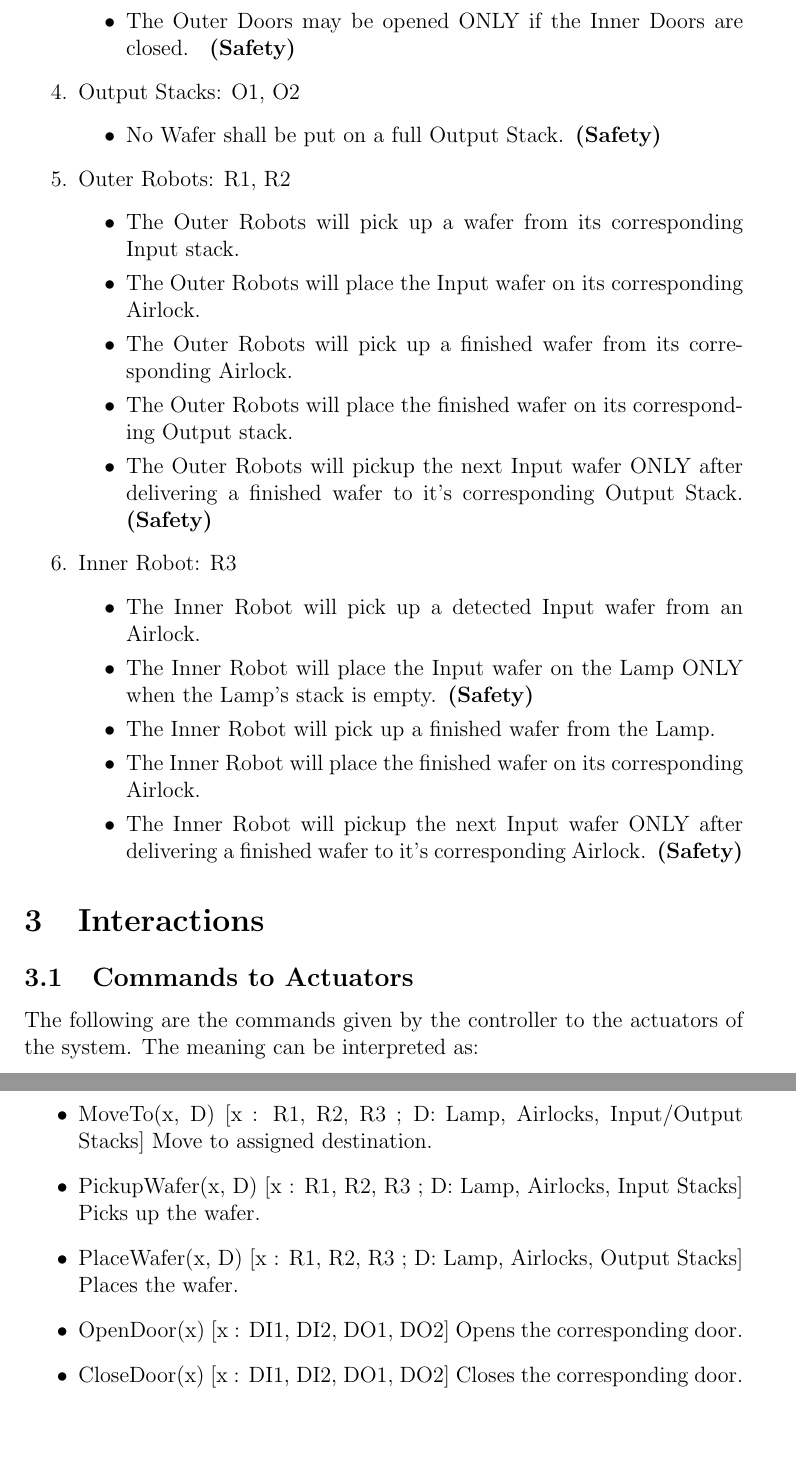
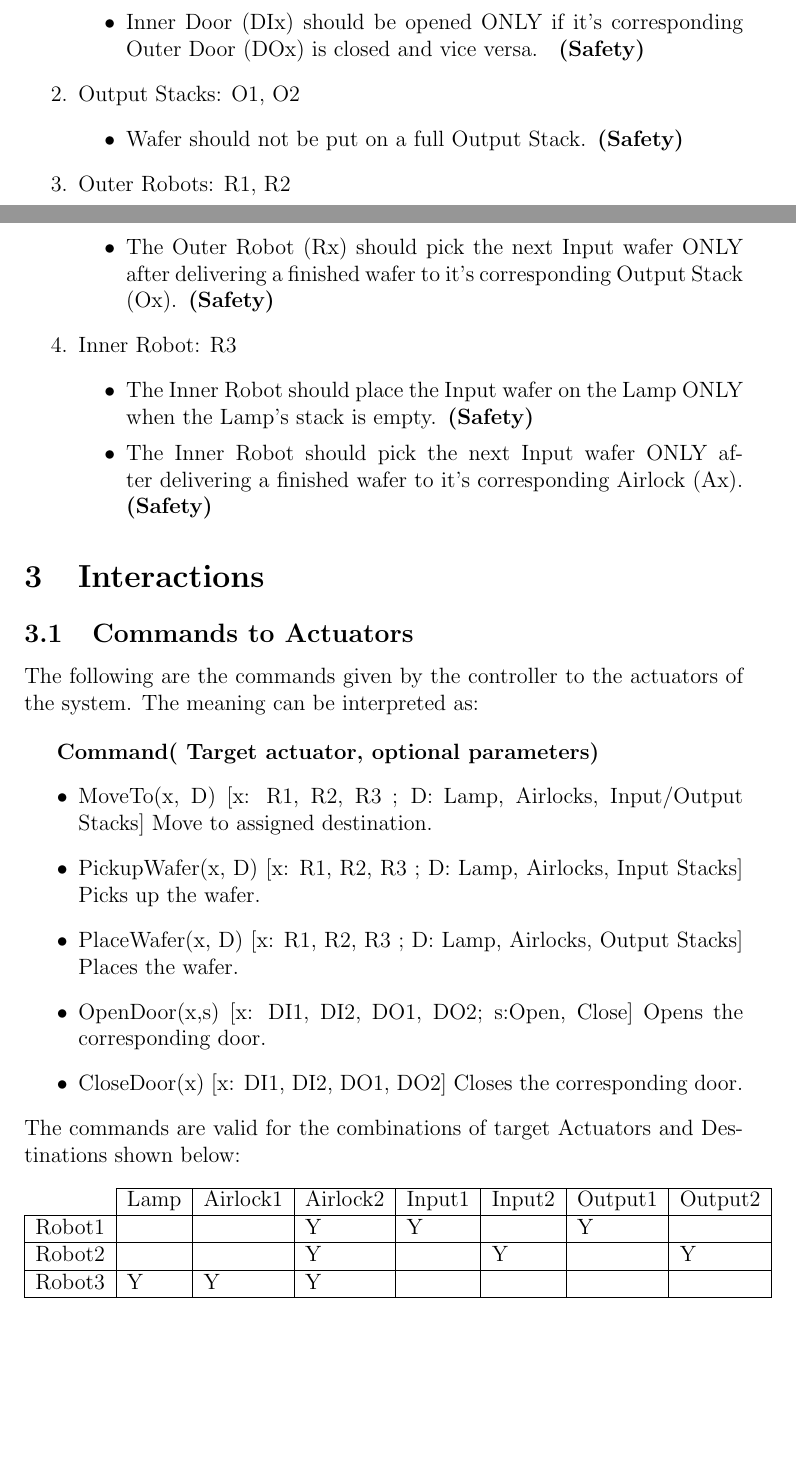
Before and after one commit to evil-scientist/system-validation-project, a LaTeX document (report.tex): two parts of pages 3 and 4 of 6 before the commit and two parts of pages 2 and 3 of 6 after it, joined at a grey line, cut at the place of the change, the shorter picture padded with empty space. Compiled offline with pdfLaTeX.

Commit message:
Updated Requirements

```diff
--- a/report.tex
+++ b/report.tex
@@ -67,32 +64,32 @@ These are the individual component requirements:
-\item Outer Doors: DO1, DO2
-	\begin{itemize}
-	\item The Outer Doors may be opened ONLY if the Inner Doors are closed. \textbf{ (Safety)}
+	\item Inner and Outer Doors  (DIx, DOx) of an Airclock (Ax) should never be open at the same time. (Vaccuum must be preserved) \textbf{ (Safety)}
+	\item Inner Door (DIx) should be opened ONLY if it's corresponding Outer Door (DOx) is closed and vice versa. \textbf{ (Safety)}
 	\end{itemize}
 
 \item Output Stacks: O1, O2
 	\begin{itemize}
-	\item No Wafer shall be put on a full Output Stack.\textbf{ (Safety)}
+	\item Wafer should not be put on a full Output Stack.\textbf{ (Safety)}
 	\end{itemize}
 
 \item Outer Robots: R1, R2
 	\begin{itemize}
-	\item The Outer Robots will pick up a wafer from its corresponding Input stack.
-	\item The Outer Robots will place the Input wafer on its corresponding Airlock.
-	\item The Outer Robots will pick up a finished wafer from its corresponding Airlock.
-	\item The Outer Robots will place the finished wafer on its corresponding Output stack.
-	\item The Outer Robots will pickup the next Input wafer ONLY after delivering a finished wafer to it's corresponding Output Stack.\textbf{ (Safety)}
+	%\item The Outer Robots will pick up a wafer from its corresponding Input stack.
+	%\item The Outer Robots will place the Input wafer on its corresponding Airlock.
+	%\item The Outer Robots will pick up a finished wafer from its corresponding Airlock.
+	%\item The Outer Robots will place the finished wafer on its corresponding Output stack.
+	\item The Outer Robot (Rx) should pick the next Input wafer ONLY after delivering a finished wafer to it's corresponding Output Stack (Ox).\textbf{ (Safety)}
 	\end{itemize}
 
 \item Inner Robot: R3
 	\begin{itemize}
-	\item The Inner Robot will pick up a detected Input wafer from an Airlock.
-	\item The Inner Robot will place the Input wafer on the Lamp ONLY when the Lamp's stack is empty.\textbf{ (Safety)}
-	\item The Inner Robot will pick up a finished wafer from the Lamp.
-	\item The Inner Robot will place the finished wafer on its corresponding Airlock.
-	\item The Inner Robot will pickup the next Input wafer ONLY after delivering a finished wafer to it's corresponding Airlock.\textbf{ (Safety)}
+	%\item The Inner Robot will pick up a detected Input wafer from an Airlock.
+	\item The Inner Robot should place the Input wafer on the Lamp ONLY when the Lamp's stack is empty.\textbf{ (Safety)}
+	%\item The Inner Robot will pick up a finished wafer from the Lamp.
+	%\item The Inner Robot will place the finished wafer on its corresponding Airlock.
+	\item The Inner Robot should pick the next Input wafer ONLY after delivering a finished wafer to it's corresponding Airlock (Ax).\textbf{ (Safety)}
 	\end{itemize}
 
 \end{enumerate}
+%Extension: A Robot can use 2 hands independently and having separate control -- one for Finished and one for New
 
 % Maybe need this Later
 \iffalse
@@ -185,14 +182,25 @@ The following are the commands given by the controller to the actuators of the s
 
 \textbf{Command( Target actuator, optional parameters)}
 \begin{itemize}
-\item MoveTo(x, D) [x : R1, R2, R3 ; D: Lamp, Airlocks, Input/Output Stacks]		Move to assigned destination.
-\item PickupWafer(x, D)															[x : R1, R2, R3 ; D: Lamp, Airlocks, Input Stacks] 					Picks up the wafer.
-\item PlaceWafer(x, D) 															[x : R1, R2, R3 ; D: Lamp, Airlocks, Output Stacks]					Places the wafer.
-\item OpenDoor(x) 																[x : DI1, DI2, DO1, DO2]  														Opens the corresponding door.
-\item CloseDoor(x) 																[x : DI1, DI2, DO1, DO2]														Closes the corresponding door.
-
+\item MoveTo(x, D) [x: R1, R2, R3 ; D: Lamp, Airlocks, Input/Output Stacks]		Move to assigned destination.
+\item PickupWafer(x, D)															[x: R1, R2, R3 ; D: Lamp, Airlocks, Input Stacks] 					Picks up the wafer.
+\item PlaceWafer(x, D) 															[x: R1, R2, R3 ; D: Lamp, Airlocks, Output Stacks]					Places the wafer.
+\item OpenDoor(x,s) 																[x: DI1, DI2, DO1, DO2; s:Open, Close]  														Opens the corresponding door.
+\item CloseDoor(x) 																[x: DI1, DI2, DO1, DO2]														Closes the corresponding door.
 \end{itemize}
-\bigskip
+The commands are valid for the combinations of target Actuators and Destinations shown below:
+\begin{table}[!h]
+\centering
+{%
+\begin{tabular}{l|l|l|l|l|l|l|l|}
+\cline{2-8}
+                         & Lamp & Airlock1 & Airlock2 & Input1 & Input2 & Output1 & Output2 \\ \hline
+\multicolumn{1}{|l|}{Robot1} &   &   & Y   & Y  &    & Y  &    \\ \hline
+\multicolumn{1}{|l|}{Robot2} &   &    & Y  &    & Y  &    & Y  \\ \hline
+\multicolumn{1}{|l|}{Robot3} & Y & Y  & Y  &    &    &    &    \\ \hline
+\end{tabular}%
+}
+\end{table}
 \subsection {Reading Sensors}
 The following are the commands used by the controller to read the data provided by the sensors of the system. The meaning can be interpreted as: \bigskip
 
```
Also changed, not shown: report.pdf (deleted), report.tex (35 more changed lines).
